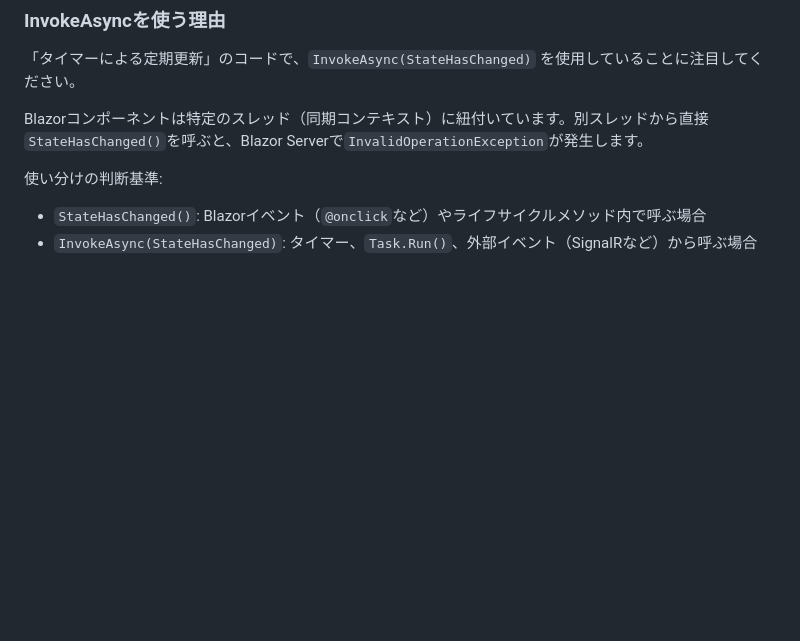
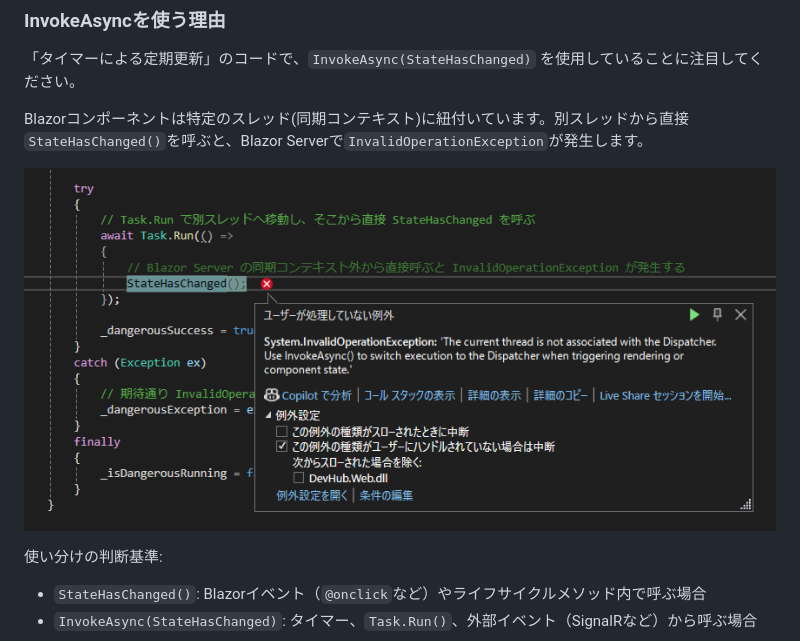
Before and after one commit to pixcelo/zenn-content, a Markdown page: articles/blazor-rerendering-triggers.md, the part around one of its changes. Drawn GitHub-style; pictures changed too: images/blazor-rerendering-triggers/invalid-operation-exception-error.png (added); blank space fills up the shorter version.

Commit message:
add: InvalidOperationExceptionのエラー画面を追加
- スクリーンショット画像をinvalid-operation-exception-error.pngにリネーム
- 記事内のInvalidOperationException説明箇所に画像を挿入
- 視覚的にエラーの発生状況を示すことで理解を促進

🤖 Generated with [Claude Code](https://claude.com/claude-code)

Co-Authored-By: Claude <noreply@anthropic.com>

```diff
--- a/articles/blazor-rerendering-triggers.md
+++ b/articles/blazor-rerendering-triggers.md
@@ -296,7 +296,9 @@ https://learn.microsoft.com/ja-jp/aspnet/core/blazor/components/lifecycle?view=a
 
 「タイマーによる定期更新」のコードで、`InvokeAsync(StateHasChanged)` を使用していることに注目してください。
 
-Blazorコンポーネントは特定のスレッド（同期コンテキスト）に紐付いています。別スレッドから直接`StateHasChanged()`を呼ぶと、Blazor Serverで`InvalidOperationException`が発生します。
+Blazorコンポーネントは特定のスレッド(同期コンテキスト)に紐付いています。別スレッドから直接`StateHasChanged()`を呼ぶと、Blazor Serverで`InvalidOperationException`が発生します。
+
+![InvalidOperationExceptionエラー](/images/blazor-rerendering-triggers/invalid-operation-exception-error.png)
 
 使い分けの判断基準:
 
```
Also changed, not shown: other parts of articles/blazor-rerendering-triggers.md (+1 -1 lines).
